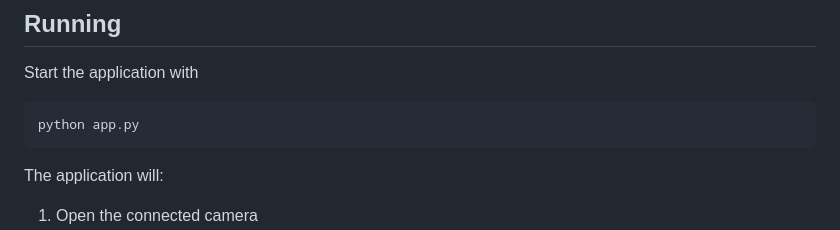
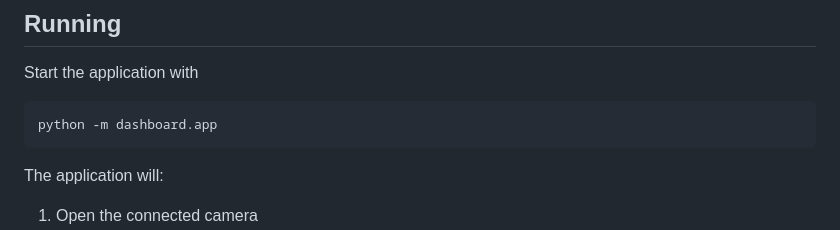
Before and after one commit to edgarespinoza312/rehab-assessment, a Markdown page: README.md, the part around the change. Drawn GitHub-style.

Commit message:
Update command to start the application

````diff
--- a/README.md
+++ b/README.md
@@ -114,7 +114,7 @@ pip install -r requirements.txt
 Start the application with
 
 ```bash
-python app.py
+python -m dashboard.app
 ```
 
 The application will:
````
